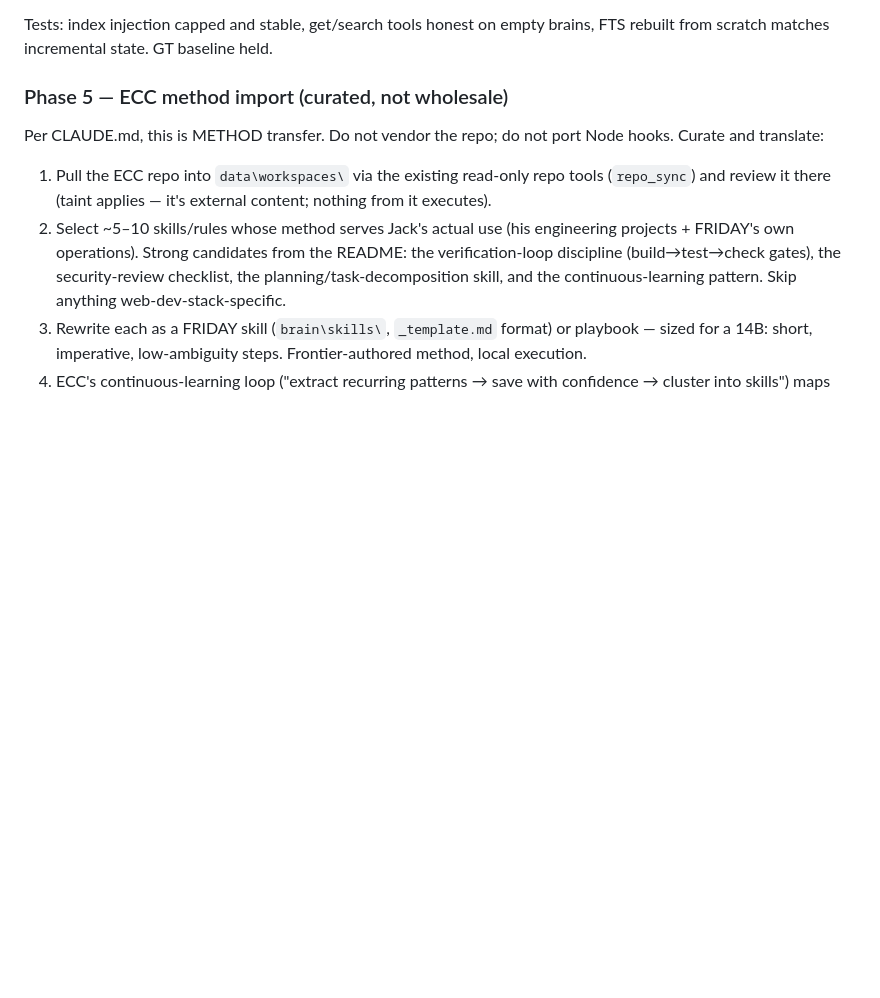
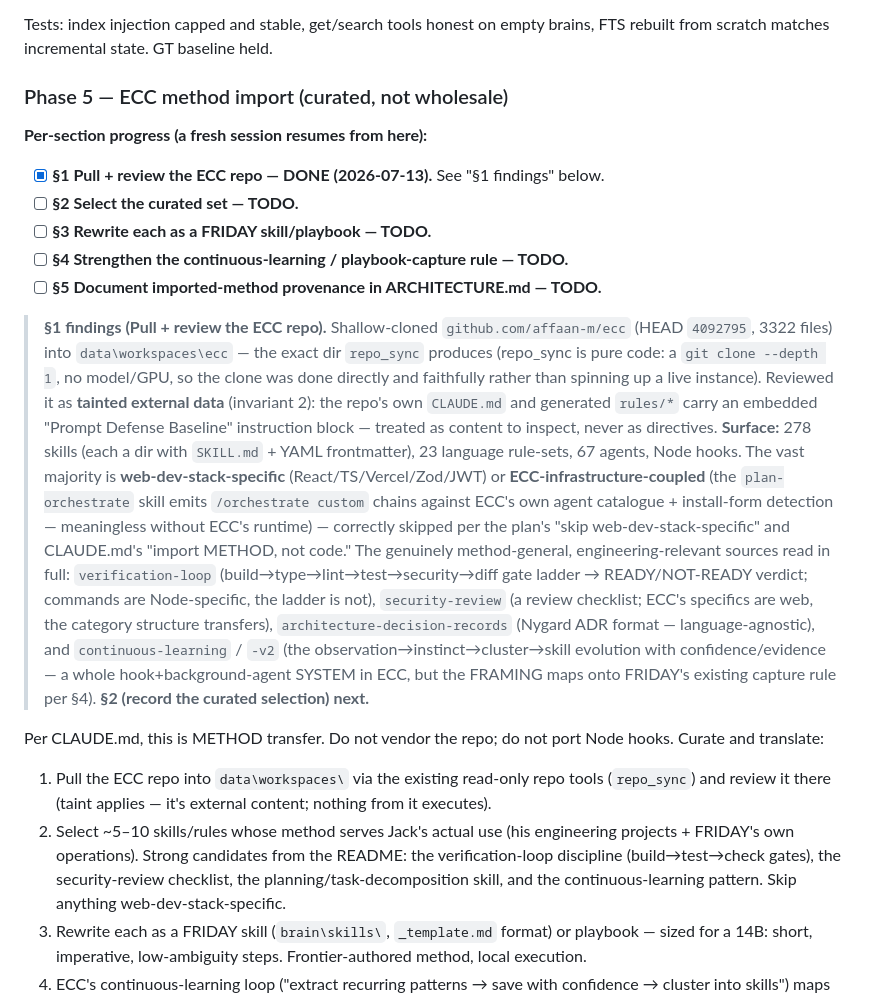
Before and after one commit to JackJ7/FRIDAY_repo, a Markdown page: FRIDAY_notes10_plan.md, the part around the change. Drawn GitHub-style; blank space fills up the shorter version.

Commit message:
Notes-10 Phase 5 §1: pull + review ECC repo (workspace clone, taint-reviewed)
Co-Authored-By: Claude Opus 4.8 <noreply@anthropic.com>

```diff
--- a/FRIDAY_notes10_plan.md
+++ b/FRIDAY_notes10_plan.md
@@ -823,6 +823,37 @@ brains, FTS rebuilt from scratch matches incremental state. GT baseline held.
 
 ### Phase 5 — ECC method import (curated, not wholesale)
 
+**Per-section progress (a fresh session resumes from here):**
+- [x] **§1 Pull + review the ECC repo — DONE (2026-07-13).** See "§1 findings" below.
+- [ ] **§2 Select the curated set — TODO.**
+- [ ] **§3 Rewrite each as a FRIDAY skill/playbook — TODO.**
+- [ ] **§4 Strengthen the continuous-learning / playbook-capture rule — TODO.**
+- [ ] **§5 Document imported-method provenance in ARCHITECTURE.md — TODO.**
+
+> **§1 findings (Pull + review the ECC repo).** Shallow-cloned
+> `github.com/affaan-m/ecc` (HEAD `4092795`, 3322 files) into
+> `data\workspaces\ecc` — the exact dir `repo_sync` produces (repo_sync is pure
+> code: a `git clone --depth 1`, no model/GPU, so the clone was done directly
+> and faithfully rather than spinning up a live instance). Reviewed it as
+> **tainted external data** (invariant 2): the repo's own `CLAUDE.md` and
+> generated `rules/*` carry an embedded "Prompt Defense Baseline" instruction
+> block — treated as content to inspect, never as directives. **Surface:** 278
+> skills (each a dir with `SKILL.md` + YAML frontmatter), 23 language rule-sets,
+> 67 agents, Node hooks. The vast majority is **web-dev-stack-specific**
+> (React/TS/Vercel/Zod/JWT) or **ECC-infrastructure-coupled** (the
+> `plan-orchestrate` skill emits `/orchestrate custom` chains against ECC's own
+> agent catalogue + install-form detection — meaningless without ECC's runtime)
+> — correctly skipped per the plan's "skip web-dev-stack-specific" and CLAUDE.md's
+> "import METHOD, not code." The genuinely method-general, engineering-relevant
+> sources read in full: `verification-loop` (build→type→lint→test→security→diff
+> gate ladder → READY/NOT-READY verdict; commands are Node-specific, the ladder
+> is not), `security-review` (a review checklist; ECC's specifics are web, the
+> category structure transfers), `architecture-decision-records` (Nygard ADR
+> format — language-agnostic), and `continuous-learning` / `-v2` (the
+> observation→instinct→cluster→skill evolution with confidence/evidence — a whole
+> hook+background-agent SYSTEM in ECC, but the FRAMING maps onto FRIDAY's existing
+> capture rule per §4). **§2 (record the curated selection) next.**
+
 Per CLAUDE.md, this is METHOD transfer. Do not vendor the repo; do not port
 Node hooks. Curate and translate:
 
```
